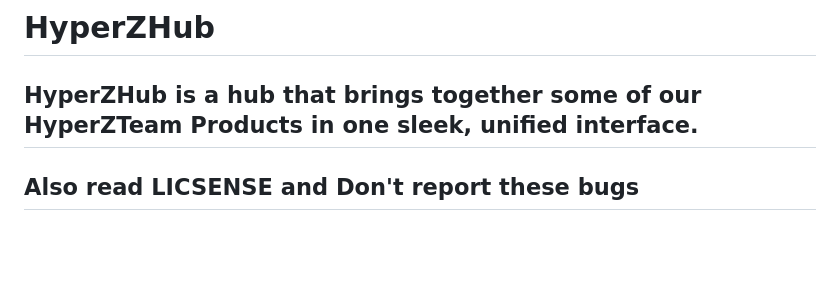
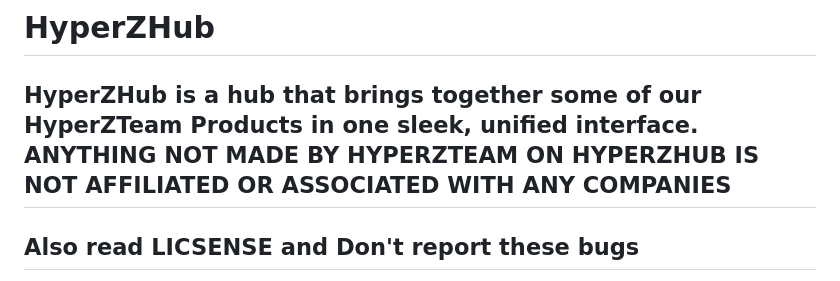
Before and after one commit to HyperZTeam456/hyperzhub, a Markdown page: README.md, the part around the change. Drawn GitHub-style; blank space fills up the shorter version.

Commit message:
Add disclaimer.

```diff
--- a/README.md
+++ b/README.md
@@ -1,5 +1,6 @@
 # HyperZHub
 **HyperZHub** is a hub that brings together some of our **HyperZTeam Products** in one sleek, unified interface.
+**ANYTHING NOT MADE BY HYPERZTEAM ON HYPERZHUB IS NOT AFFILIATED OR ASSOCIATED WITH ANY COMPANIES**
 ---
 ## Also read LICSENSE and Don't report these bugs
 1. [LICENSE](LICENSE.md)
```
